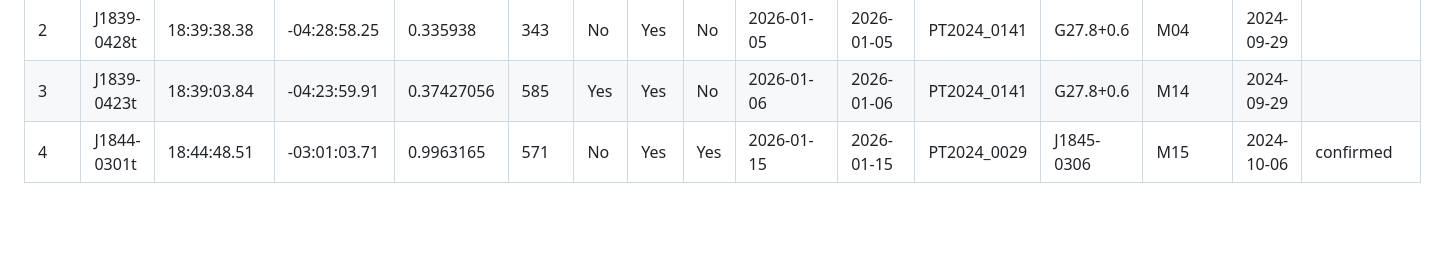
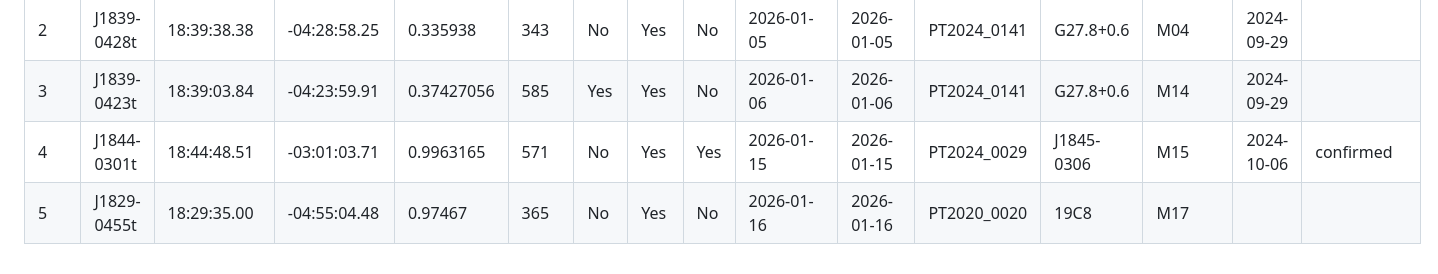
Before and after one commit to astro-sjgao/PulsarGleaners, a Markdown page: README.md, the part around the change. Rendered like a GitHub page; blank space fills up the shorter version.

Commit message:
Add new entry for J1829-0455t in README

```diff
--- a/README.md
+++ b/README.md
@@ -38,3 +38,4 @@ A preliminary phase-connected timing solution was obtained for J1846-0512t due t
 |2|J1839-0428t|18:39:38.38|-04:28:58.25|0.335938|343 |No |Yes|No|2026-01-05|2026-01-05|PT2024_0141|G27.8+0.6    |M04|2024-09-29||
 |3|J1839-0423t|18:39:03.84|-04:23:59.91|0.37427056|585|Yes|Yes|No|2026-01-06|2026-01-06|PT2024_0141|G27.8+0.6    |M14|2024-09-29||
 |4|J1844-0301t|18:44:48.51|-03:01:03.71|0.9963165|571|No|Yes|Yes|2026-01-15|2026-01-15|PT2024_0029|J1845-0306    |M15|2024-10-06|confirmed|
+|5|J1829-0455t|18:29:35.00|-04:55:04.48|0.97467  |365|No|Yes|No|2026-01-16|2026-01-16|PT2020_0020|19C8|M17||
```
